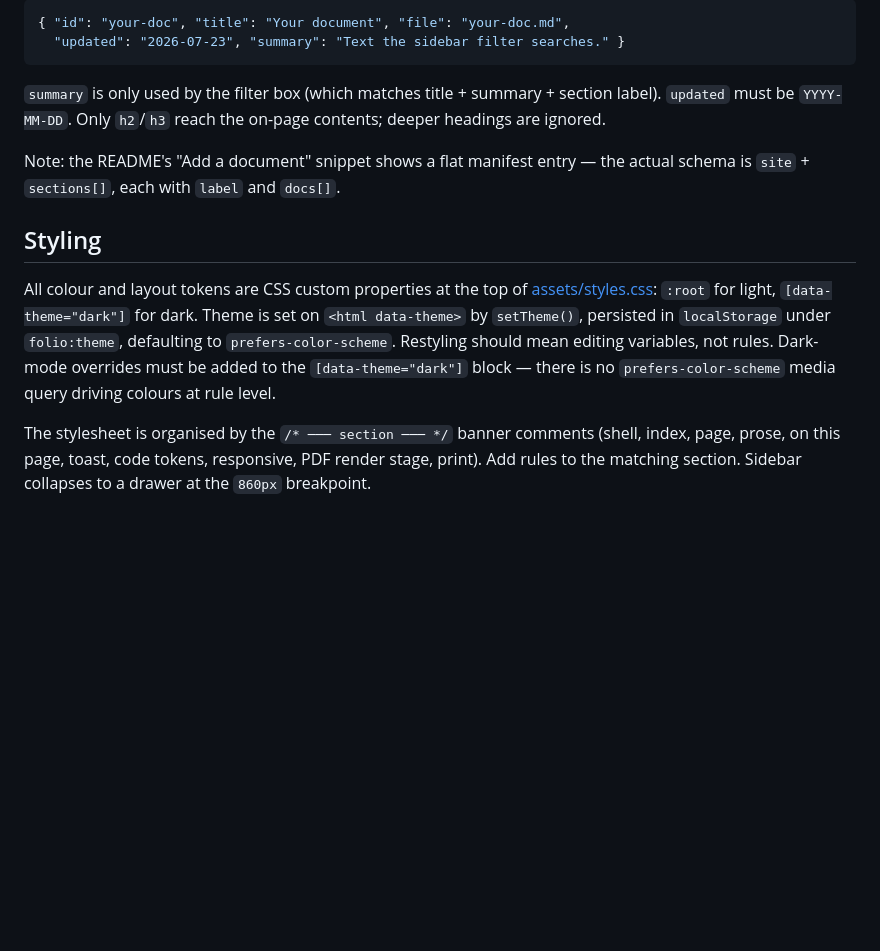
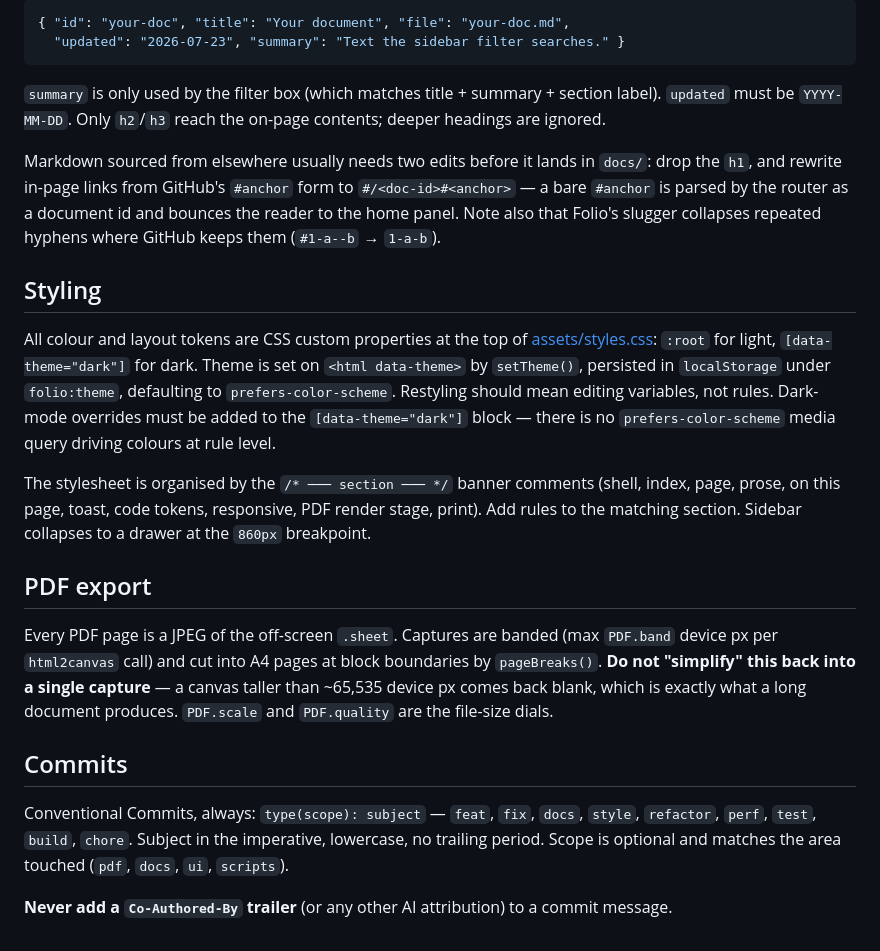
Before and after one commit to Mouayad-97/folio, a Markdown page: CLAUDE.md, the part around the change. Rendered like a GitHub page; blank space fills up the shorter version.

Commit message:
chore: document commit conventions and pdf pagination
Conventional Commits, no Co-Authored-By trailers. Also records why the
PDF export is banded, so the single-capture bug is not reintroduced, and
replaces the stale note about the README's manifest snippet with the
adaptations an imported Markdown file needs.

```diff
--- a/CLAUDE.md
+++ b/CLAUDE.md
@@ -42,10 +42,20 @@ Write `docs/<name>.md` starting at heading level two (`##`) — `h1` is rendered
 
 `summary` is only used by the filter box (which matches title + summary + section label). `updated` must be `YYYY-MM-DD`. Only `h2`/`h3` reach the on-page contents; deeper headings are ignored.
 
-Note: the README's "Add a document" snippet shows a flat manifest entry — the actual schema is `site` + `sections[]`, each with `label` and `docs[]`.
+Markdown sourced from elsewhere usually needs two edits before it lands in `docs/`: drop the `h1`, and rewrite in-page links from GitHub's `#anchor` form to `#/<doc-id>#<anchor>` — a bare `#anchor` is parsed by the router as a document id and bounces the reader to the home panel. Note also that Folio's slugger collapses repeated hyphens where GitHub keeps them (`#1-a--b` → `1-a-b`).
 
 ## Styling
 
 All colour and layout tokens are CSS custom properties at the top of [assets/styles.css](assets/styles.css): `:root` for light, `[data-theme="dark"]` for dark. Theme is set on `<html data-theme>` by `setTheme()`, persisted in `localStorage` under `folio:theme`, defaulting to `prefers-color-scheme`. Restyling should mean editing variables, not rules. Dark-mode overrides must be added to the `[data-theme="dark"]` block — there is no `prefers-color-scheme` media query driving colours at rule level.
 
 The stylesheet is organised by the `/* ─── section ─── */` banner comments (shell, index, page, prose, on this page, toast, code tokens, responsive, PDF render stage, print). Add rules to the matching section. Sidebar collapses to a drawer at the `860px` breakpoint.
+
+## PDF export
+
+Every PDF page is a JPEG of the off-screen `.sheet`. Captures are banded (max `PDF.band` device px per `html2canvas` call) and cut into A4 pages at block boundaries by `pageBreaks()`. **Do not "simplify" this back into a single capture** — a canvas taller than ~65,535 device px comes back blank, which is exactly what a long document produces. `PDF.scale` and `PDF.quality` are the file-size dials.
+
+## Commits
+
+Conventional Commits, always: `type(scope): subject` — `feat`, `fix`, `docs`, `style`, `refactor`, `perf`, `test`, `build`, `chore`. Subject in the imperative, lowercase, no trailing period. Scope is optional and matches the area touched (`pdf`, `docs`, `ui`, `scripts`).
+
+**Never add a `Co-Authored-By` trailer** (or any other AI attribution) to a commit message.
```
